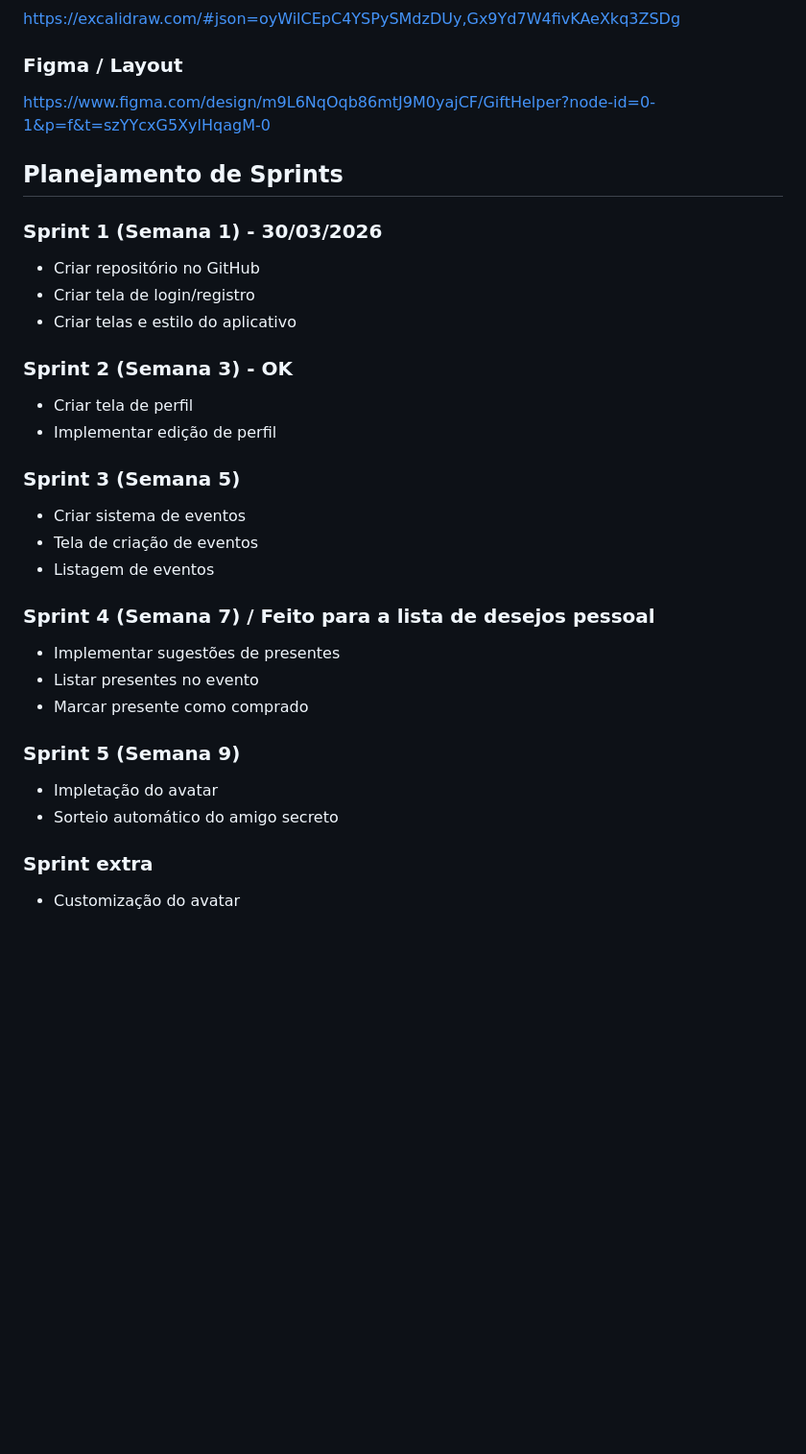
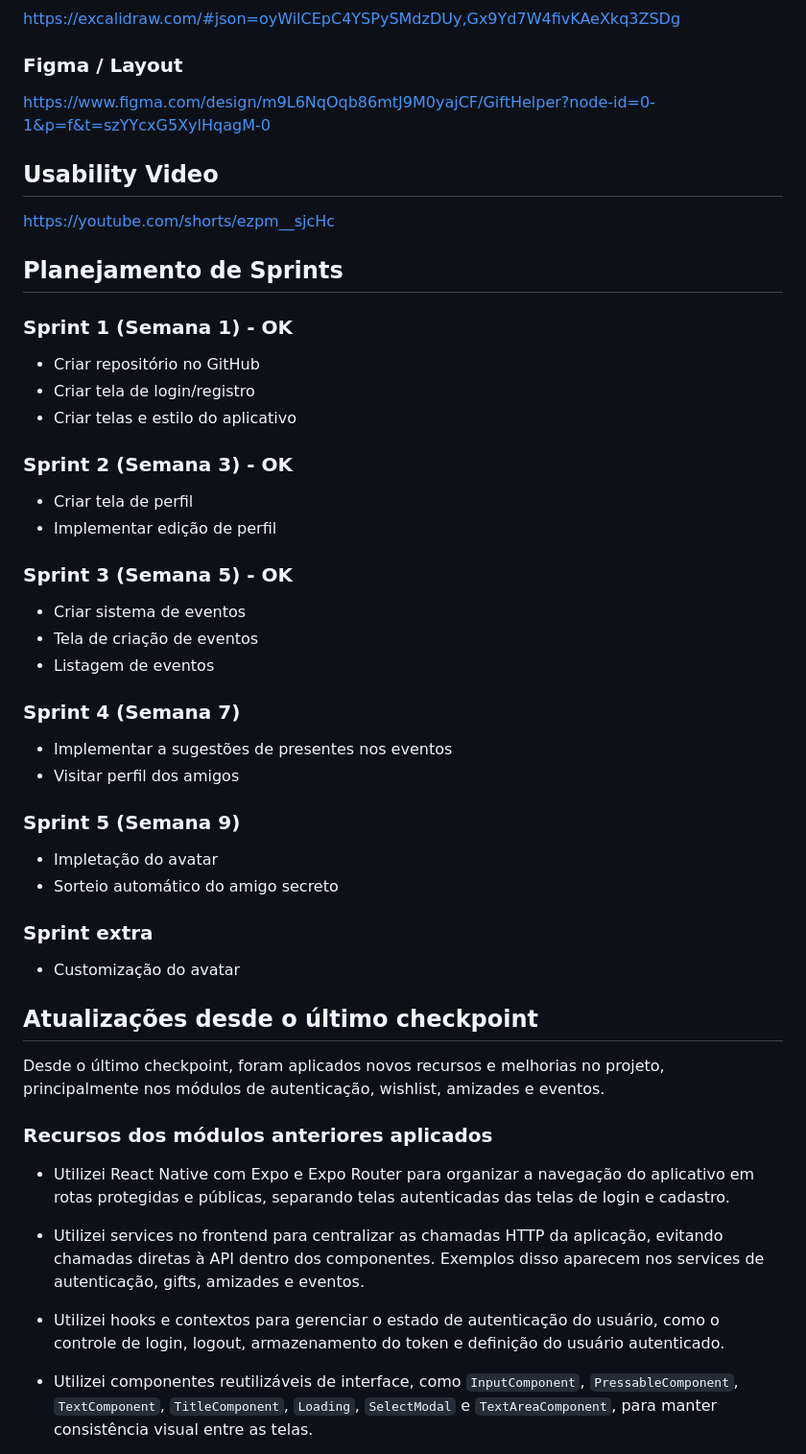
Before and after one commit to nicosikmoraes/my_party, a Markdown page: README.md, the part around one of its changes. Shown at 96% size. GitHub-like rendering; blank space fills up the shorter version.

Commit message:
Update README with usability video and project updates
Added usability video link and updated sprint statuses. Included updates since the last checkpoint, detailing new features and best practices for reusable components.

```diff
--- a/README.md
+++ b/README.md
@@ -58,9 +58,12 @@ https://excalidraw.com/#json=oyWilCEpC4YSPySMdzDUy,Gx9Yd7W4fivKAeXkq3ZSDg
 ### Figma / Layout
 https://www.figma.com/design/m9L6NqOqb86mtJ9M0yajCF/GiftHelper?node-id=0-1&p=f&t=szYYcxG5XylHqagM-0
 
+## Usability Video
+https://youtube.com/shorts/ezpm__sjcHc
+
 ## Planejamento de Sprints
 
-### Sprint 1 (Semana 1) - 30/03/2026
+### Sprint 1 (Semana 1) - OK
 
 - Criar repositório no GitHub
 - Criar tela de login/registro
@@ -71,17 +74,16 @@ https://www.figma.com/design/m9L6NqOqb86mtJ9M0yajCF/GiftHelper?node-id=0-1&p=f&t
 - Criar tela de perfil
 - Implementar edição de perfil
 
-### Sprint 3 (Semana 5)
+### Sprint 3 (Semana 5) - OK
 
 - Criar sistema de eventos
 - Tela de criação de eventos
 - Listagem de eventos
 
-### Sprint 4 (Semana 7) / Feito para a  lista de desejos pessoal
+### Sprint 4 (Semana 7)
 
-- Implementar sugestões de presentes
-- Listar presentes no evento
-- Marcar presente como comprado
+- Implementar a sugestões de presentes nos eventos
+- Visitar perfil dos amigos
 
 ### Sprint 5 (Semana 9)
 
@@ -91,3 +93,18 @@ https://www.figma.com/design/m9L6NqOqb86mtJ9M0yajCF/GiftHelper?node-id=0-1&p=f&t
 ### Sprint extra
 
 - Customização do avatar
+
+## Atualizações desde o último checkpoint
+
+Desde o último checkpoint, foram aplicados novos recursos e melhorias no projeto, principalmente nos módulos de autenticação, wishlist, amizades e eventos.
+
+### Recursos dos módulos anteriores aplicados
+
+- Utilizei React Native com Expo e Expo Router para organizar a navegação do aplicativo em rotas protegidas e públicas, separando telas autenticadas das telas de login e cadastro.
+
+- Utilizei services no frontend para centralizar as chamadas HTTP da aplicação, evitando chamadas diretas à API dentro dos componentes. Exemplos disso aparecem nos services de autenticação, gifts, amizades e eventos.
+
+- Utilizei hooks e contextos para gerenciar o estado de autenticação do usuário, como o controle de login, logout, armazenamento do token e definição do usuário autenticado.
+
+- Utilizei componentes reutilizáveis de interface, como `InputComponent`, `PressableComponent`, `TextComponent`, `TitleComponent`, `Loading`, `SelectModal` e `TextAreaComponent`, para manter consistência visual entre as telas.
+
```
Also changed, not shown: other parts of README.md (+21 -0 lines).
